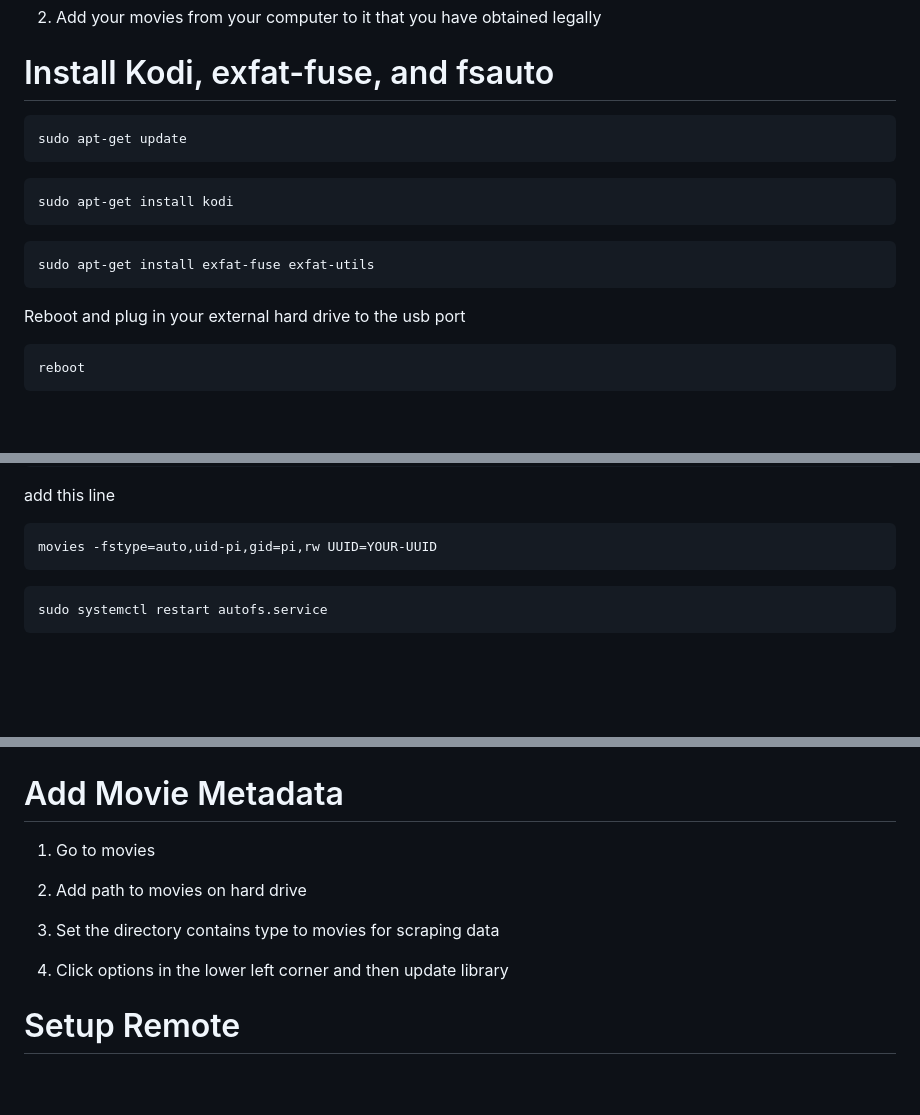
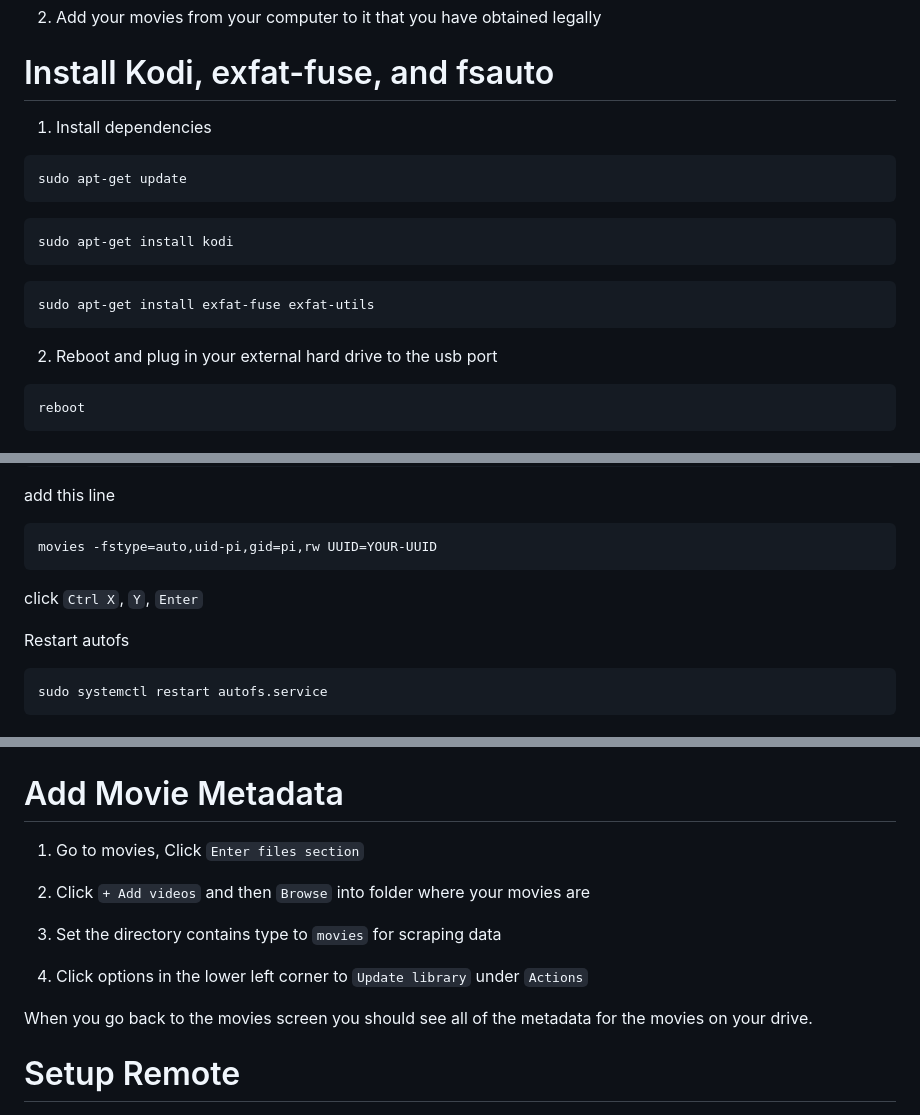
Before and after one commit to jottenlips/jottenlips.github.io, a Markdown page: markdown/programming/raspberry-pi-kodi.md, 3 parts joined by grey strips. Rendered like a GitHub page; blank space fills up the shorter version.

Commit message:
minor tweaks

````diff
--- a/markdown/programming/raspberry-pi-kodi.md
+++ b/markdown/programming/raspberry-pi-kodi.md
@@ -113,6 +113,8 @@ Now you can run commands from another computer.
 
 # Install Kodi, exfat-fuse, and fsauto
 
+1. Install dependencies
+
 ```
 sudo apt-get update
 ```
@@ -125,8 +127,7 @@ sudo apt-get install kodi
 sudo apt-get install exfat-fuse exfat-utils
 ```
 
-
-Reboot and plug in your external hard drive to the usb port
+2. Reboot and plug in your external hard drive to the usb port
 
 ```
 reboot
@@ -174,6 +175,10 @@ add this line
 movies -fstype=auto,uid-pi,gid=pi,rw UUID=YOUR-UUID
 ```
 
+click `Ctrl X`, `Y`, `Enter`
+
+Restart autofs
+
 ```
 sudo systemctl restart autofs.service
 ```
@@ -200,13 +205,15 @@ reboot
 
 # Add Movie Metadata
 
-1. Go to movies
+1. Go to movies, Click `Enter files section`
 
-2. Add path to movies on hard drive
+2. Click `+ Add videos` and then `Browse` into folder where your movies are
 
-3. Set the directory contains type to movies for scraping data
+3. Set the directory contains type to `movies` for scraping data
 
-4. Click options in the lower left corner and then update library
+4. Click options in the lower left corner to `Update library` under `Actions`
+
+When you go back to the movies screen you should see all of the metadata for the movies on your drive.
 
 # Setup Remote
 
````
